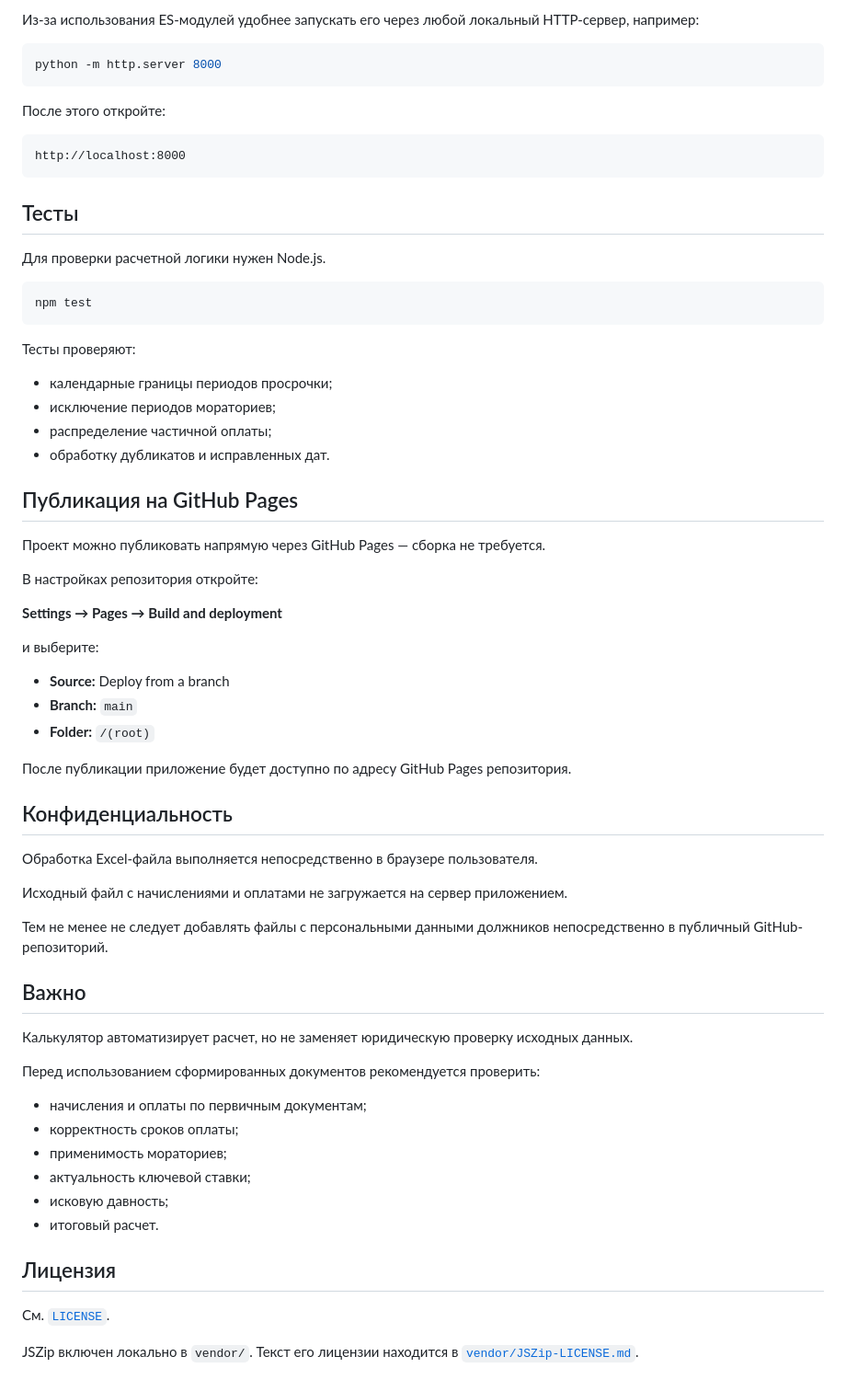
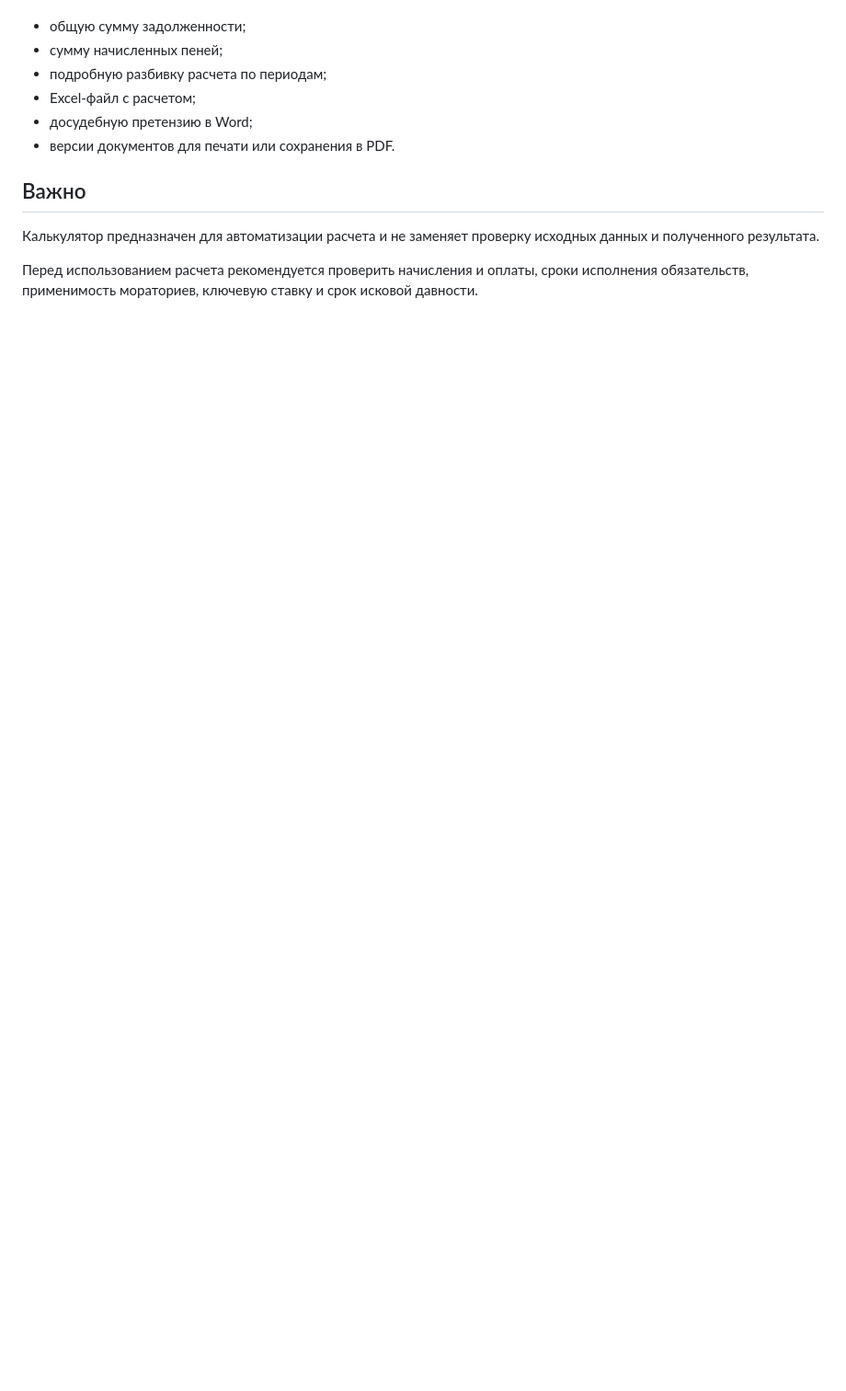
Before and after one commit to xNoHerox/MKD-Late-fee, a Markdown page: README.md, the part around one of its changes. Shown at 92% size. Rendered like a GitHub page; blank space fills up the shorter version.

````diff
--- a/README.md
+++ b/README.md
@@ -82,69 +61,12 @@
-Из-за использования ES-модулей удобнее запускать его через любой локальный HTTP-сервер, например:
-
-```bash
-python -m http.server 8000
-```
-
-После этого откройте:
-
-```text
-http://localhost:8000
-```
-
-## Тесты
-
-Для проверки расчетной логики нужен Node.js.
-
-```bash
-npm test
-```
-
-Тесты проверяют:
-
-- календарные границы периодов просрочки;
-- исключение периодов мораториев;
-- распределение частичной оплаты;
-- обработку дубликатов и исправленных дат.
-
-## Публикация на GitHub Pages
-
-Проект можно публиковать напрямую через GitHub Pages — сборка не требуется.
-
-В настройках репозитория откройте:
-
-**Settings → Pages → Build and deployment**
-
-и выберите:
-
-- **Source:** Deploy from a branch
-- **Branch:** `main`
-- **Folder:** `/(root)`
-
-После публикации приложение будет доступно по адресу GitHub Pages репозитория.
-
-## Конфиденциальность
-
-Обработка Excel-файла выполняется непосредственно в браузере пользователя.
-
-Исходный файл с начислениями и оплатами не загружается на сервер приложением.
-
-Тем не менее не следует добавлять файлы с персональными данными должников непосредственно в публичный GitHub-репозиторий.
+- общую сумму задолженности;
+- сумму начисленных пеней;
+- подробную разбивку расчета по периодам;
+- Excel-файл с расчетом;
+- досудебную претензию в Word;
+- версии документов для печати или сохранения в PDF.
 
 ## Важно
 
-Калькулятор автоматизирует расчет, но не заменяет юридическую проверку исходных данных.
+Калькулятор предназначен для автоматизации расчета и не заменяет проверку исходных данных и полученного результата.
 
-Перед использованием сформированных документов рекомендуется проверить:
-
-- начисления и оплаты по первичным документам;
-- корректность сроков оплаты;
-- применимость мораториев;
-- актуальность ключевой ставки;
-- исковую давность;
-- итоговый расчет.
-
-## Лицензия
-
-См. [`LICENSE`](LICENSE).
-
-JSZip включен локально в `vendor/`. Текст его лицензии находится в [`vendor/JSZip-LICENSE.md`](vendor/JSZip-LICENSE.md).
+Перед использованием расчета рекомендуется проверить начисления и оплаты, сроки исполнения обязательств, применимость мораториев, ключевую ставку и срок исковой давности.
````
Also changed, not shown: other parts of README.md (+29 -50 lines).
